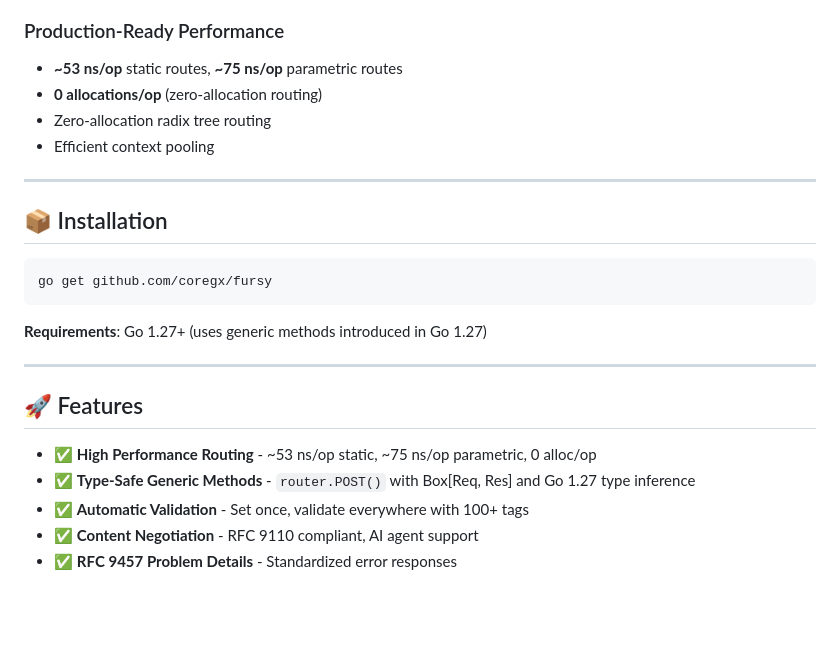
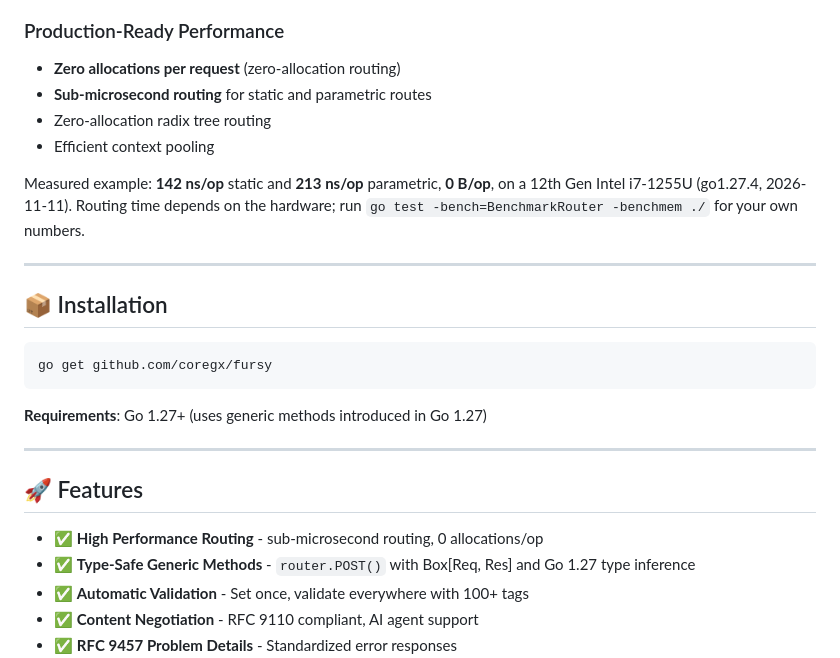
Before and after one commit to coregx/fursy, a Markdown page: README.md, the part around the change. Rendered like a GitHub page; blank space fills up the shorter version.

Commit message:
docs: make routing performance claims hardware-neutral

```diff
--- a/README.md
+++ b/README.md
@@ -134,10 +134,12 @@ router.ServeOpenAPI("/openapi.json")
 
 ### Production-Ready Performance
 
-- **~53 ns/op** static routes, **~75 ns/op** parametric routes
-- **0 allocations/op** (zero-allocation routing)
+- **Zero allocations per request** (zero-allocation routing)
+- **Sub-microsecond routing** for static and parametric routes
 - Zero-allocation radix tree routing
 - Efficient context pooling
+
+Measured example: **142 ns/op** static and **213 ns/op** parametric, **0 B/op**, on a 12th Gen Intel i7-1255U (go1.27.4, 2026-11-11). Routing time depends on the hardware; run `go test -bench=BenchmarkRouter -benchmem ./` for your own numbers.
 
 ---
 
@@ -153,7 +155,7 @@ go get github.com/coregx/fursy
 
 ## 🚀 Features
 
-- ✅ **High Performance Routing** - ~53 ns/op static, ~75 ns/op parametric, 0 alloc/op
+- ✅ **High Performance Routing** - sub-microsecond routing, 0 allocations/op
 - ✅ **Type-Safe Generic Methods** - `router.POST()` with Box[Req, Res] and Go 1.27 type inference
 - ✅ **Automatic Validation** - Set once, validate everywhere with 100+ tags
 - ✅ **Content Negotiation** - RFC 9110 compliant, AI agent support
```
